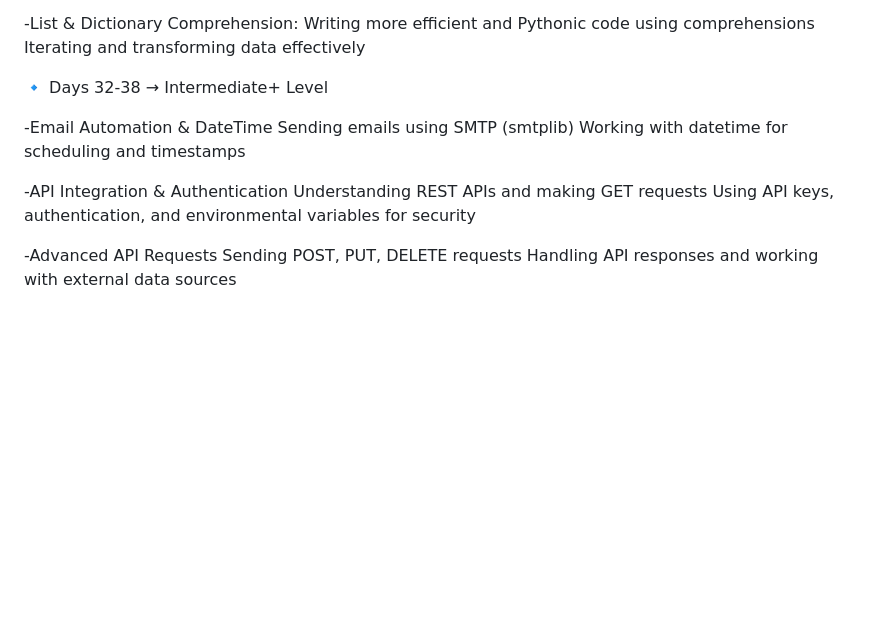
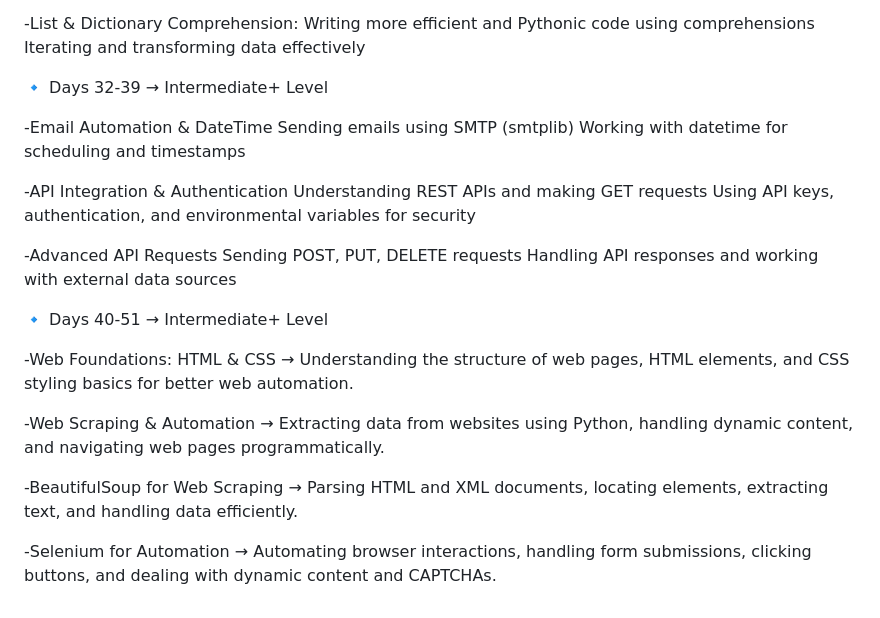
Before and after one commit to DanielXDev/100-Days-Python-Journey, a Markdown page: README.md, the part around the change. GitHub-like rendering; blank space fills up the shorter version.

```diff
--- a/README.md
+++ b/README.md
@@ -58,7 +58,7 @@
   Writing more efficient and Pythonic code using comprehensions
   Iterating and transforming data effectively
 
-  🔹 Days 32-38 → Intermediate+ Level
+  🔹 Days 32-39 → Intermediate+ Level
 
   -Email Automation & DateTime
   Sending emails using SMTP (smtplib)
@@ -71,3 +71,13 @@
   -Advanced API Requests
   Sending POST, PUT, DELETE requests
   Handling API responses and working with external data sources
+
+  🔹 Days 40-51 → Intermediate+ Level
+
+  -Web Foundations: HTML & CSS → Understanding the structure of web pages, HTML elements, and CSS styling basics for better web automation.
+
+  -Web Scraping & Automation → Extracting data from websites using Python, handling dynamic content, and navigating web pages programmatically.
+
+  -BeautifulSoup for Web Scraping → Parsing HTML and XML documents, locating elements, extracting text, and handling data efficiently.
+
+  -Selenium for Automation → Automating browser interactions, handling form submissions, clicking buttons, and dealing with dynamic content and CAPTCHAs.
```
